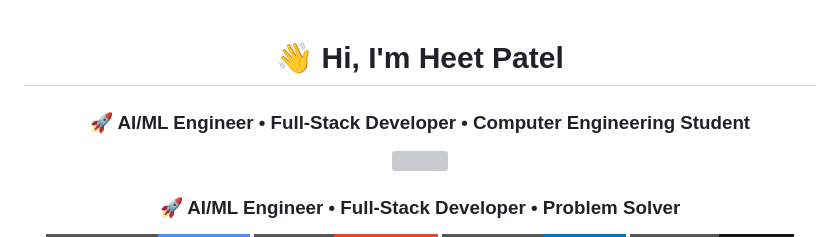
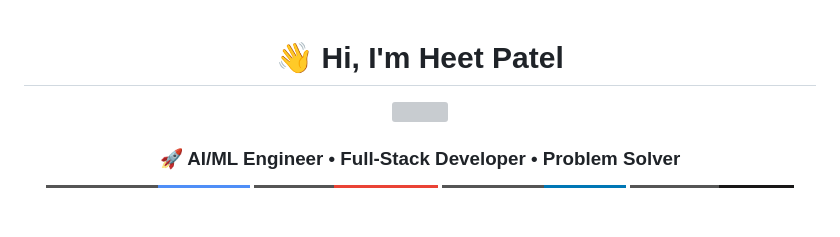
Before and after one commit to Heet1718/Heet-portfolio, a Markdown page: README.md, the part around the change. Rendered like a GitHub page; badges without logos; blank space fills up the shorter version; grey boxes are pictures that could not be loaded.

```diff
--- a/README.md
+++ b/README.md
@@ -2,9 +2,7 @@
 
 <h1 align="center">👋 Hi, I'm Heet Patel</h1>
 
-<h3 align="center">
-🚀 AI/ML Engineer • Full-Stack Developer • Computer Engineering Student
-</h3>
+
 
 </div>
 
```
